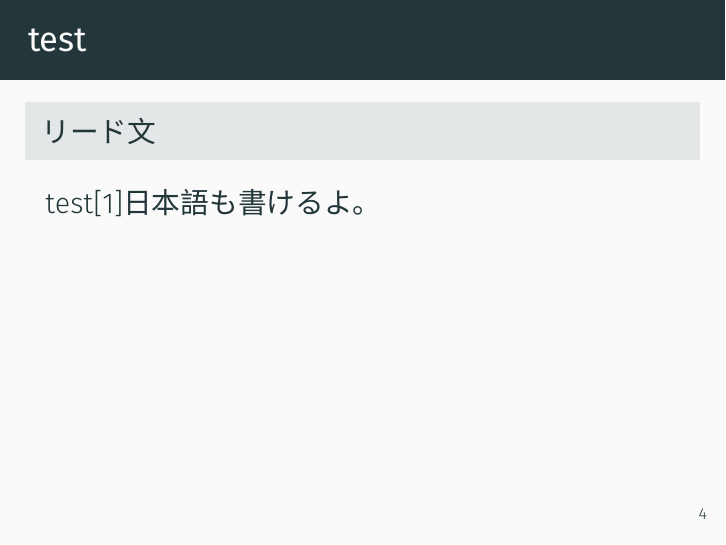
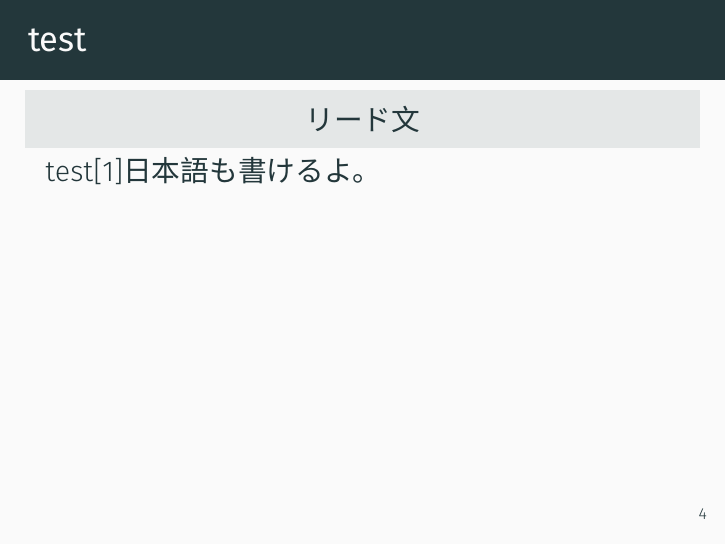
Before and after one commit to koreyou/emnlp2018-meetup, LaTeX slides (main.tex, which reads preambles.tex): page 5 of 7. Compiled offline with XeLaTeX.

Commit message:
Fixed lead format

```diff
--- a/preambles.tex
+++ b/preambles.tex
@@ -45,8 +45,10 @@
 
 
 \newenvironment{lead}{
-  \vspace*{8pt}
+  \vspace*{2pt}
   \begin{beamercolorbox}[wd=\dimexpr\linewidth+20pt\relax,sep=8pt,shadow=false,rounded=false]{block body example}
+  \centering
 }{
   \end{beamercolorbox}
+  \vspace*{-10pt}
 }
```
